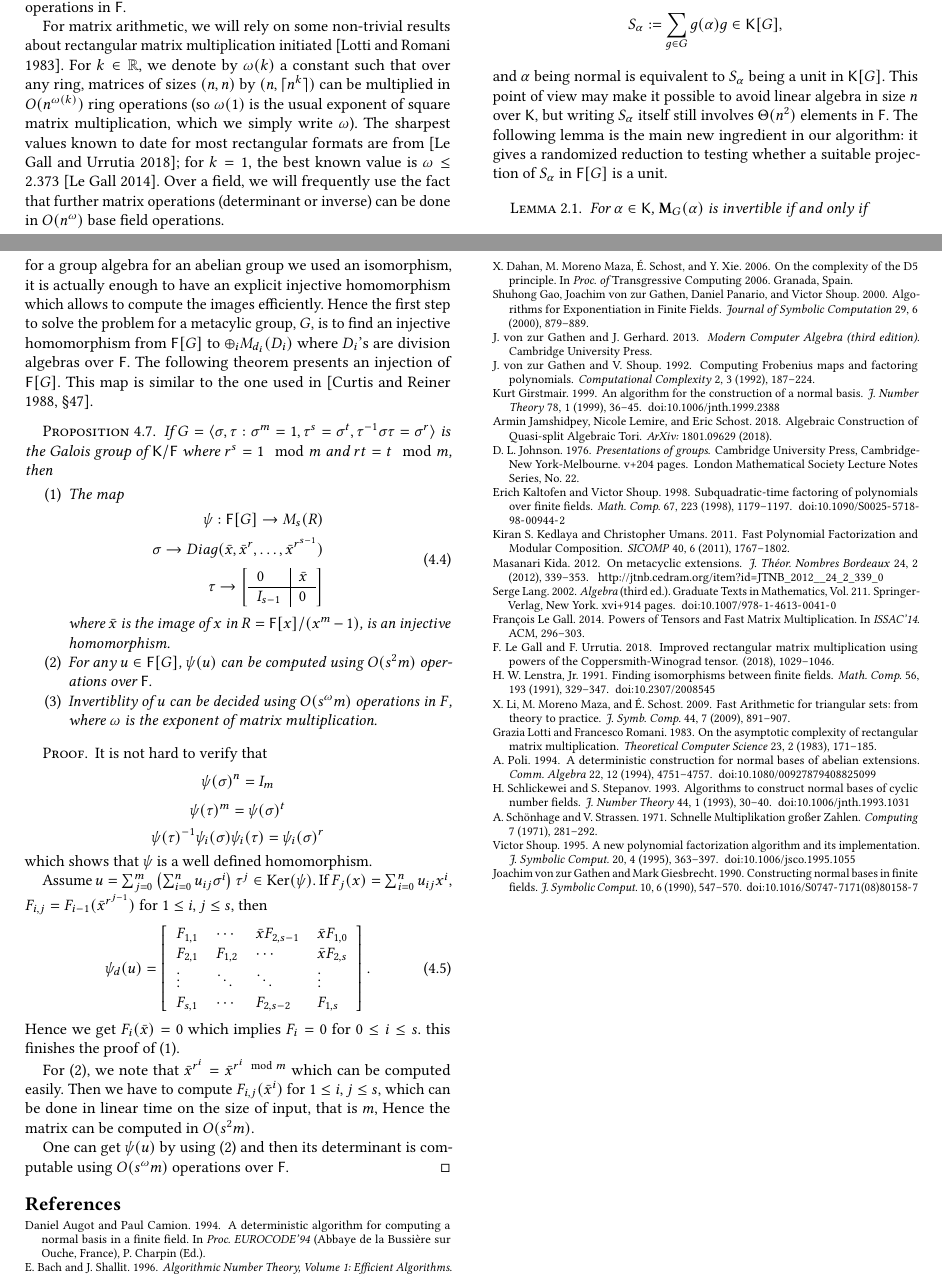
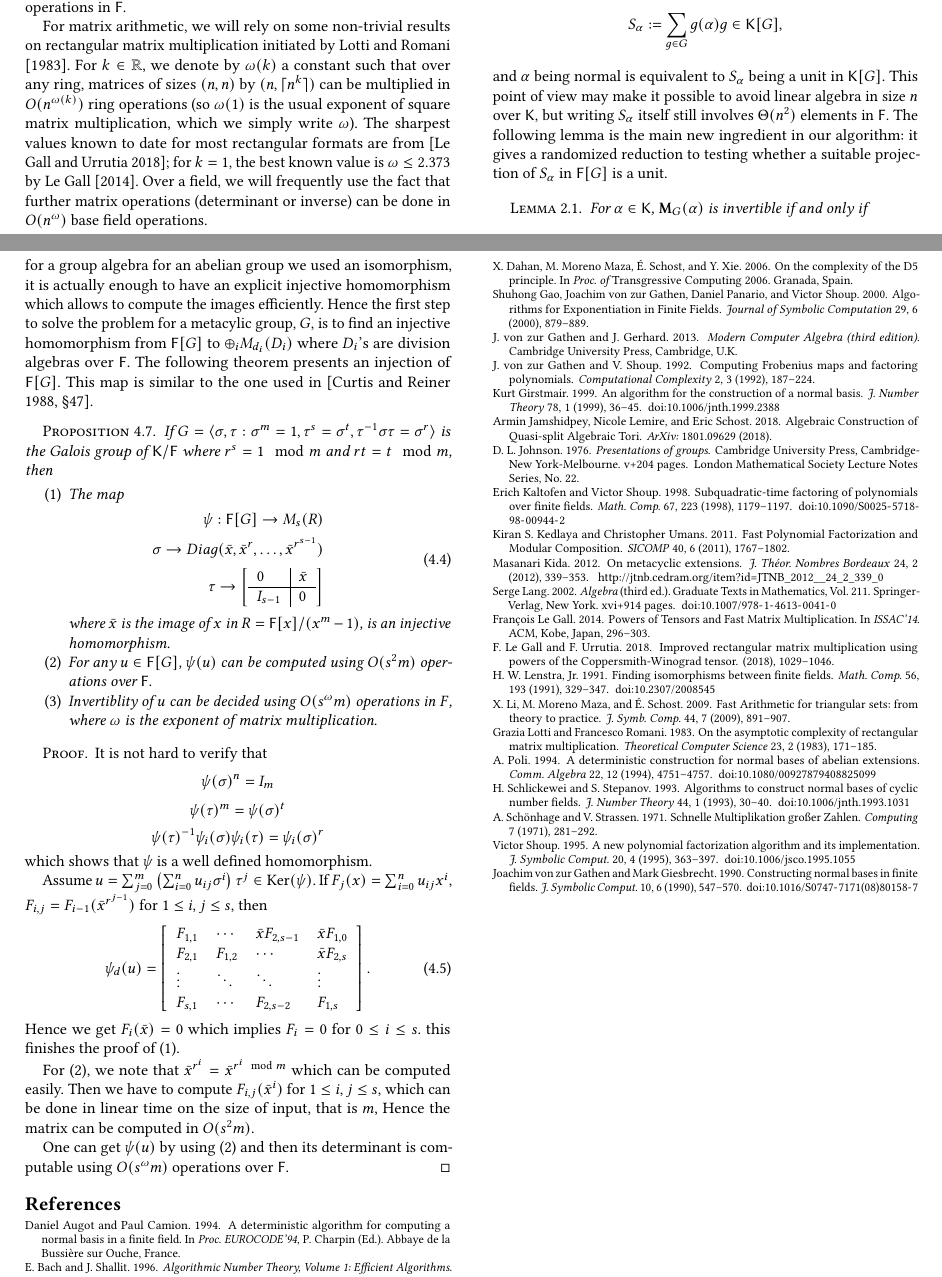
Before and after one commit to arminjamshidpey/Normal-Bases, a LaTeX paper (NormalBasisCharZero.tex, which reads 1-intro.tex, NormalBasisCharZero.bib): two parts of pages 2 and 8 of 8, joined at a grey line, cut so that both start at the same text. Compiled offline with pdfLaTeX.

Commit message:
S1 tweaks

```diff
--- a/1-intro.tex
+++ b/1-intro.tex
@@ -101,15 +101,15 @@ $\tilde{O}(n)$ operations in $\F$~\cite{ScSt71}. As a result, arithmetic
 operations $(+,\times,\div)$ in $\K$ can all be done using $\tilde{O}(n)$
 operations in $\F$.
 
-For matrix arithmetic, we will rely on some non-trivial results about
-rectangular matrix multiplication initiated~\cite{LoRo83}. For $k \in
+For matrix arithmetic, we will rely on some non-trivial results on
+rectangular matrix multiplication initiated by \citeN{LoRo83}. For $k \in
 \mathbb{R}$, we denote by $\omega(k)$ a constant such that over any
 ring, matrices of sizes $(n,n)$ by $(n,\lceil n^k \rceil)$ can be
 multiplied in $O(n^{\omega(k)})$ ring operations (so $\omega(1)$ is
 the usual exponent of square matrix multiplication, which we simply
 write $\omega$).  The sharpest values known to date for most
 rectangular formats are from~\cite{LeGall}; for $k=1$, the best known
-value is $\omega \le 2.373$~\cite{LeGall14}. Over a field, we will
+value is $\omega \le 2.373$ by \citeN{LeGall14}. Over a field, we will
 frequently use the fact that further matrix operations (determinant or
 inverse) can be done in $O(n^\omega)$ base field operations.
 
--- a/NormalBasisCharZero.bib
+++ b/NormalBasisCharZero.bib
@@ -377,6 +378,8 @@ MRREVIEWER = {James Edgar Carter},
   year      = {2013},
   isbn      = {9781107039032},
   doiOPT = "10.1017/CBO9781139856065",
+  address	= "Cambridge, U.K."
+
 }
 @Article{BoFlSaSc06,
   author = {A. Bostan and P. Flajolet and B. Salvy and {\'E}. Schost},
```
Also changed, not shown: NormalBasisCharZero.bib (3 more changed lines).
